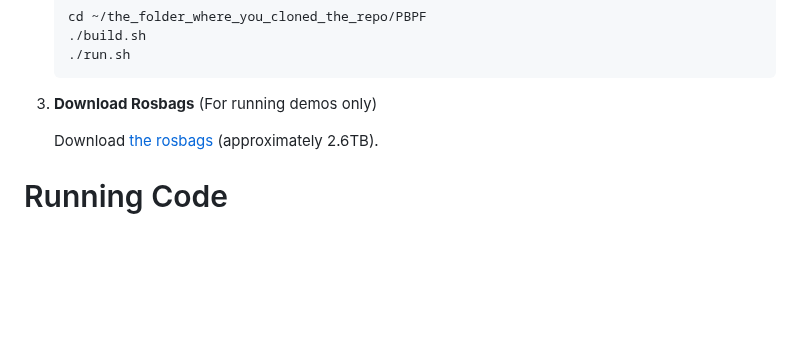
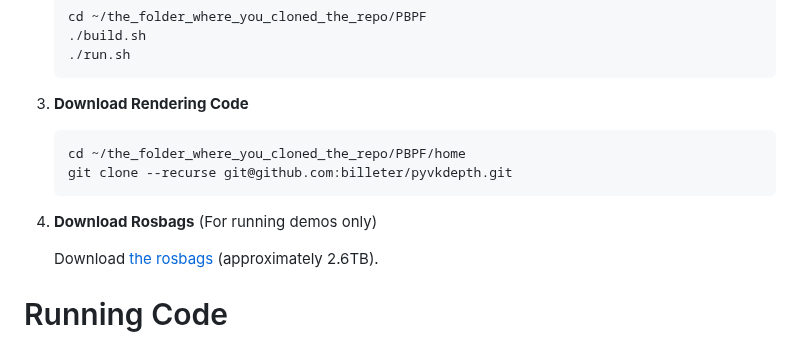
Before and after one commit to ZisongXu/PBPF, a Markdown page: README.md, the part around the change. Rendered like a GitHub page; blank space fills up the shorter version.

Commit message:
base cfg

````diff
--- a/README.md
+++ b/README.md
@@ -38,7 +38,15 @@ We recommend using the Singularity container provided in our codebase (see the [
 	./run.sh
 	```
 
-3. **Download Rosbags** (For running demos only)
+3. **Download Rendering Code**
+
+	```
+	cd ~/the_folder_where_you_cloned_the_repo/PBPF/home
+	git clone --recurse git@github.com:billeter/pyvkdepth.git
+	```
+
+
+4. **Download Rosbags** (For running demos only)
 
 	Download [the rosbags](https://leeds365-my.sharepoint.com/:f:/g/personal/scsmrd_leeds_ac_uk/Ej3ecEm8XFdDud6IfLTSw_sBTkiq29Wiul8XWYB9Xhzaug?e=Rpj9qy) (approximately 2.6TB).
 
````
